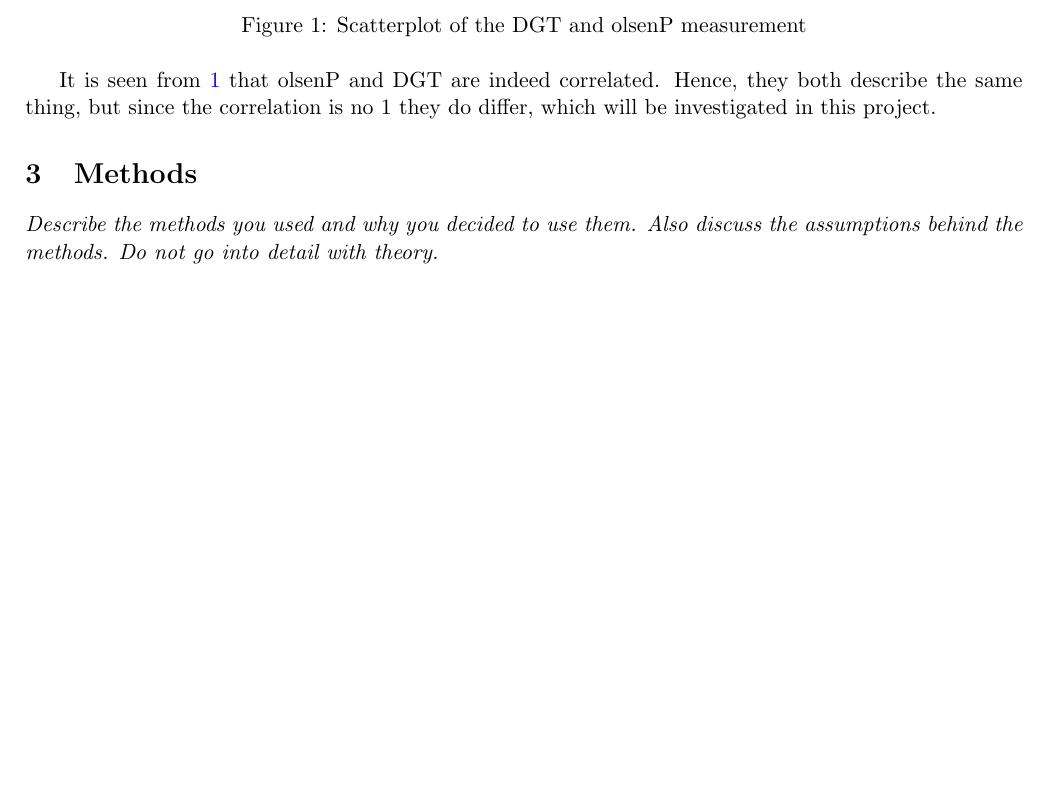
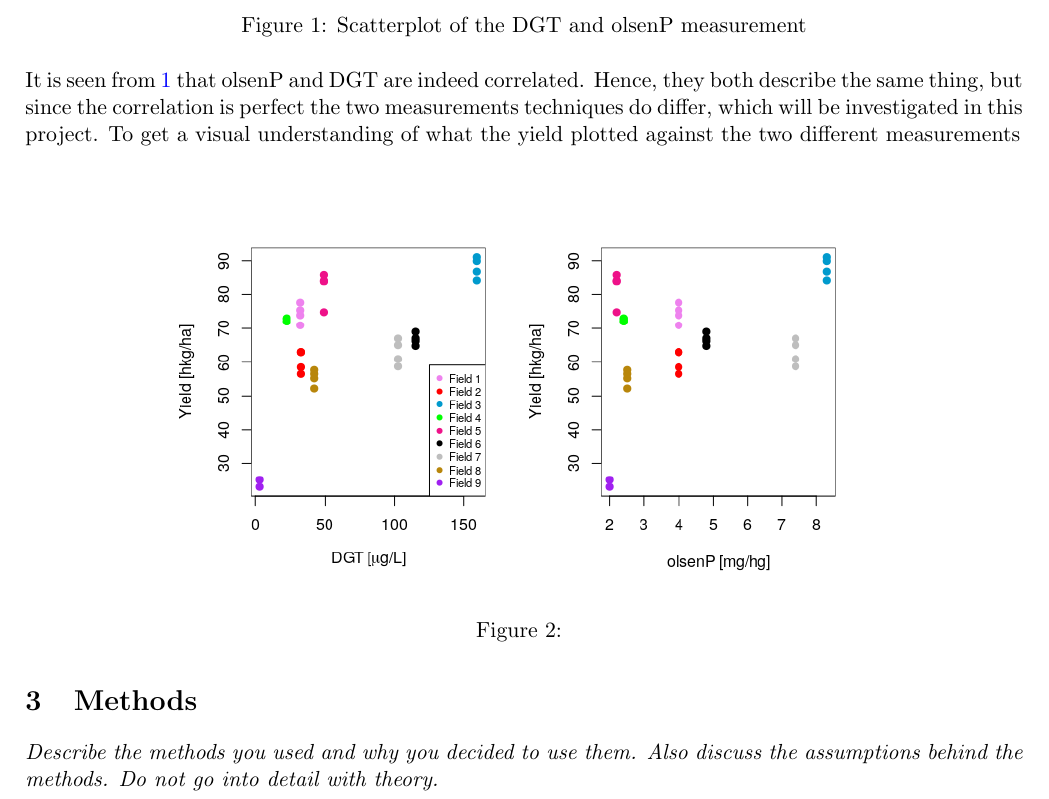
Before and after one commit to oskarwiese/project02445, a LaTeX document (reports/report2.tex): part of page 3 of 5, cut so that both start at the same text, the shorter picture padded with empty space. Compiled offline with pdfLaTeX.

Commit message:
Lady gokker

```diff
--- a/reports/report2.tex
+++ b/reports/report2.tex
@@ -47,7 +47,17 @@ Since both olsen-P and DGT is a measurement for the yield, it would be suspected
 	\caption{Scatterplot of the DGT and olsenP measurement}
 	\label{fig:dgtolsencor}
 \end{figure}
-It is seen from \ref{fig:dgtolsencor} that olsenP and DGT are indeed correlated. Hence, they both describe the same thing, but since the correlation is no 1 they do differ, which will be investigated in this project.
+\noindent It is seen from \ref{fig:dgtolsencor} that olsenP and DGT are indeed correlated. Hence, they both describe the same thing, but since the correlation is perfect the two measurements techniques do differ, which will be investigated in this project. To get a visual understanding of what the yield plotted against the two different measurements
+
+
+\begin{figure}[H]
+	\centering
+	\includegraphics[width=0.7\linewidth]{billeder/measurementz}
+	\caption{}
+	\label{fig:measurementz}
+\end{figure}
+
+
 
 \section{Methods}
 \textit{Describe the methods you used and why you decided to use them. Also discuss the assumptions behind the methods. Do not go into detail with theory.}
```
Also changed, not shown: reports/billeder/measurementz.png (added).
